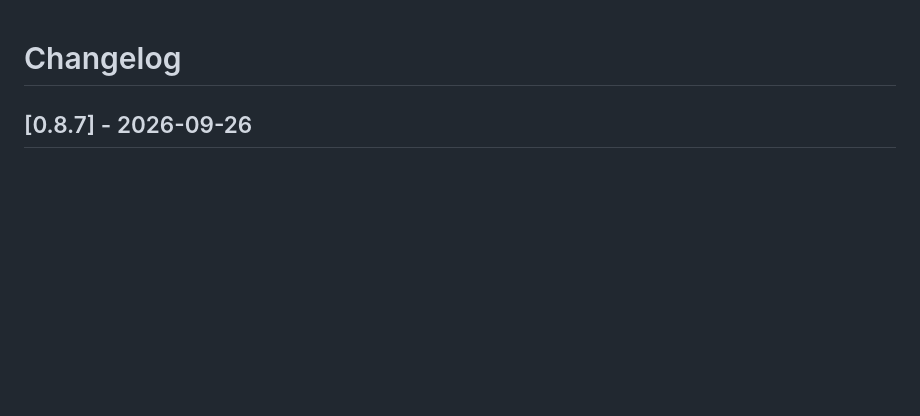
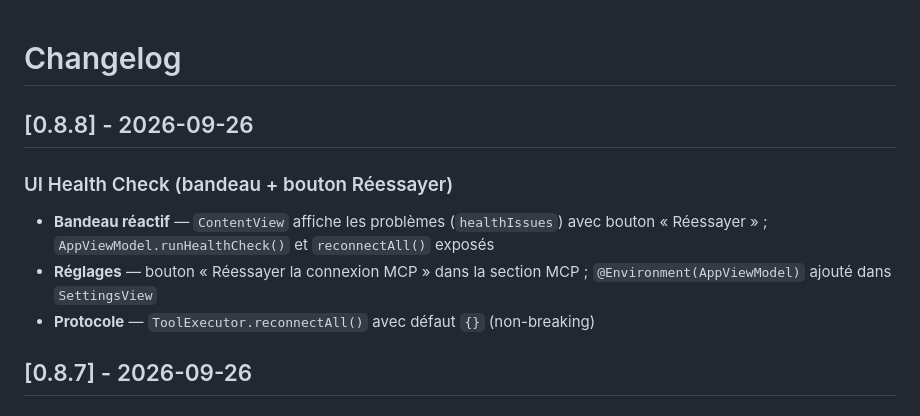
Before and after one commit to dimitricl/jarvis-local, a Markdown page: JarvisLocal/CHANGELOG.md, the part around the change. Rendered like a GitHub page; blank space fills up the shorter version.

Commit message:
release: documenter v0.8.8 (health banner UI) dans JarvisLocal/CHANGELOG

```diff
--- a/JarvisLocal/CHANGELOG.md
+++ b/JarvisLocal/CHANGELOG.md
@@ -1,4 +1,14 @@
 # Changelog
+
+## [0.8.8] - 2026-09-26
+
+### UI Health Check (bandeau + bouton Réessayer)
+- **Bandeau réactif** — `ContentView` affiche les problèmes (`healthIssues`)
+  avec bouton « Réessayer » ; `AppViewModel.runHealthCheck()` et
+  `reconnectAll()` exposés
+- **Réglages** — bouton « Réessayer la connexion MCP » dans la section
+  MCP ; `@Environment(AppViewModel)` ajouté dans `SettingsView`
+- **Protocole** — `ToolExecutor.reconnectAll()` avec défaut `{}` (non-breaking)
 
 ## [0.8.7] - 2026-09-26
 
```
Also changed, not shown: CHANGELOG.md (+6 -0 lines).
